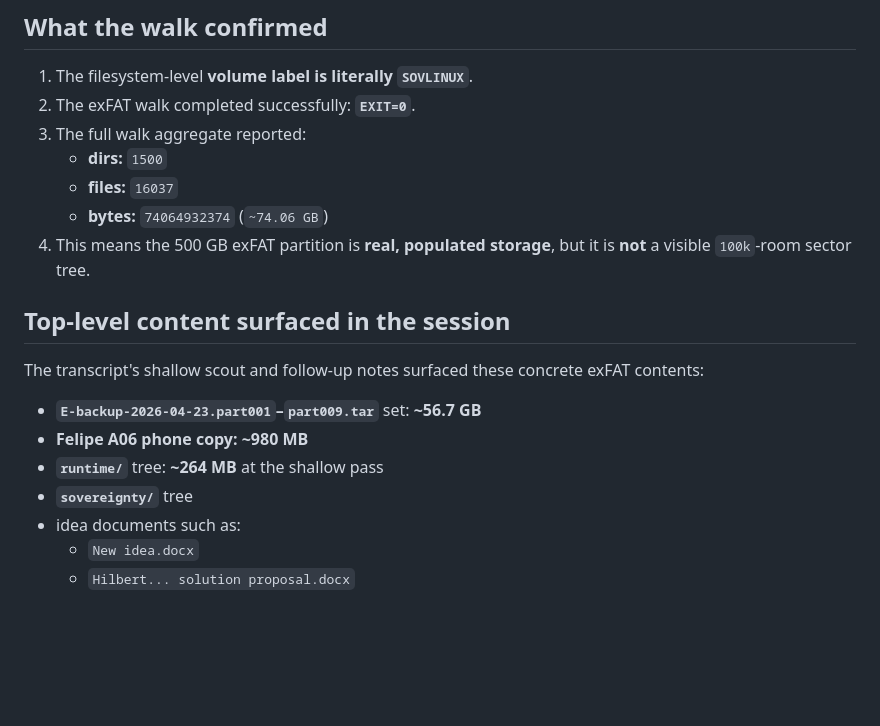
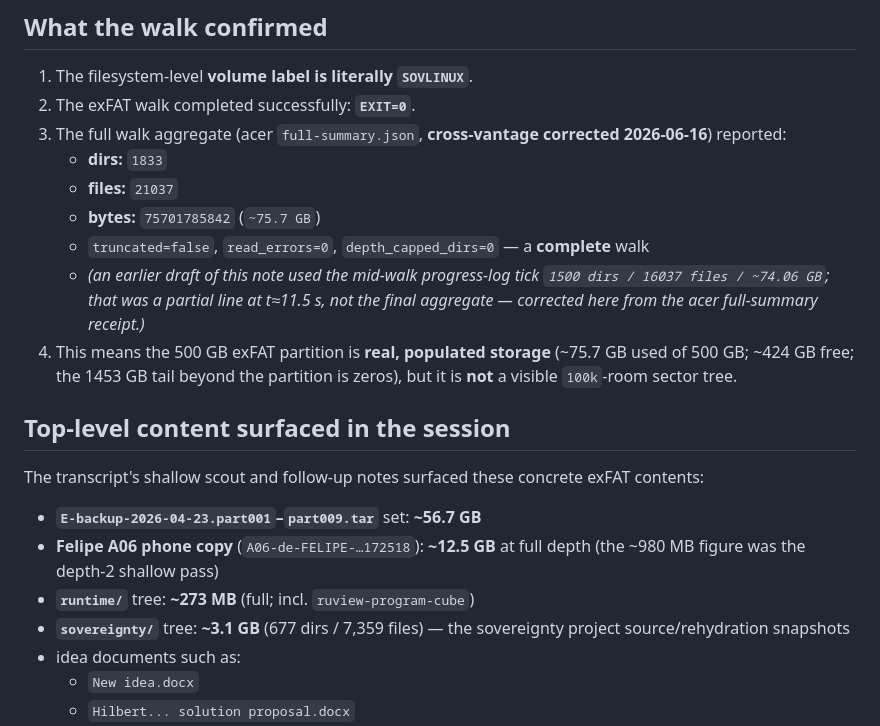
Before and after one commit to JesseBrown1980/what-is-asolaria---how-do-we-get-reductions-in-everything, a Markdown page: ASOLARIA-USB-EXFAT-WALK-2026-06-16.md, the part around the change. Rendered like a GitHub page; blank space fills up the shorter version.

```diff
--- a/ASOLARIA-USB-EXFAT-WALK-2026-06-16.md
+++ b/ASOLARIA-USB-EXFAT-WALK-2026-06-16.md
@@ -12,20 +12,22 @@ This note records the **acer-side filesystem-level walk** of the SOVLINUX USB's
 
 1. The filesystem-level **volume label is literally `SOVLINUX`**.
 2. The exFAT walk completed successfully: **`EXIT=0`**.
-3. The full walk aggregate reported:
-   - **dirs:** `1500`
-   - **files:** `16037`
-   - **bytes:** `74064932374` (`~74.06 GB`)
-4. This means the 500 GB exFAT partition is **real, populated storage**, but it is **not** a visible `100k`-room sector tree.
+3. The full walk aggregate (acer `full-summary.json`, **cross-vantage corrected 2026-06-16**) reported:
+   - **dirs:** `1833`
+   - **files:** `21037`
+   - **bytes:** `75701785842` (`~75.7 GB`)
+   - `truncated=false`, `read_errors=0`, `depth_capped_dirs=0` — a **complete** walk
+   - *(an earlier draft of this note used the mid-walk progress-log tick `1500 dirs / 16037 files / ~74.06 GB`; that was a partial line at t≈11.5 s, not the final aggregate — corrected here from the acer full-summary receipt.)*
+4. This means the 500 GB exFAT partition is **real, populated storage** (~75.7 GB used of 500 GB; ~424 GB free; the 1453 GB tail beyond the partition is zeros), but it is **not** a visible `100k`-room sector tree.
 
 ## Top-level content surfaced in the session
 
 The transcript's shallow scout and follow-up notes surfaced these concrete exFAT contents:
 
 - **`E-backup-2026-04-23.part001`–`part009.tar`** set: **~56.7 GB**
-- **Felipe A06 phone copy:** **~980 MB**
-- **`runtime/`** tree: **~264 MB** at the shallow pass
-- **`sovereignty/`** tree
+- **Felipe A06 phone copy** (`A06-de-FELIPE-…172518`): **~12.5 GB** at full depth (the ~980 MB figure was the depth-2 shallow pass)
+- **`runtime/`** tree: **~273 MB** (full; incl. `ruview-program-cube`)
+- **`sovereignty/`** tree: **~3.1 GB** (677 dirs / 7,359 files) — the sovereignty project source/rehydration snapshots
 - idea documents such as:
   - `New idea.docx`
   - `Hilbert... solution proposal.docx`
```
Also changed, not shown: canon/ROOM-SECTOR-SUBSTRATE-CANON.md (+13 -9 lines).
